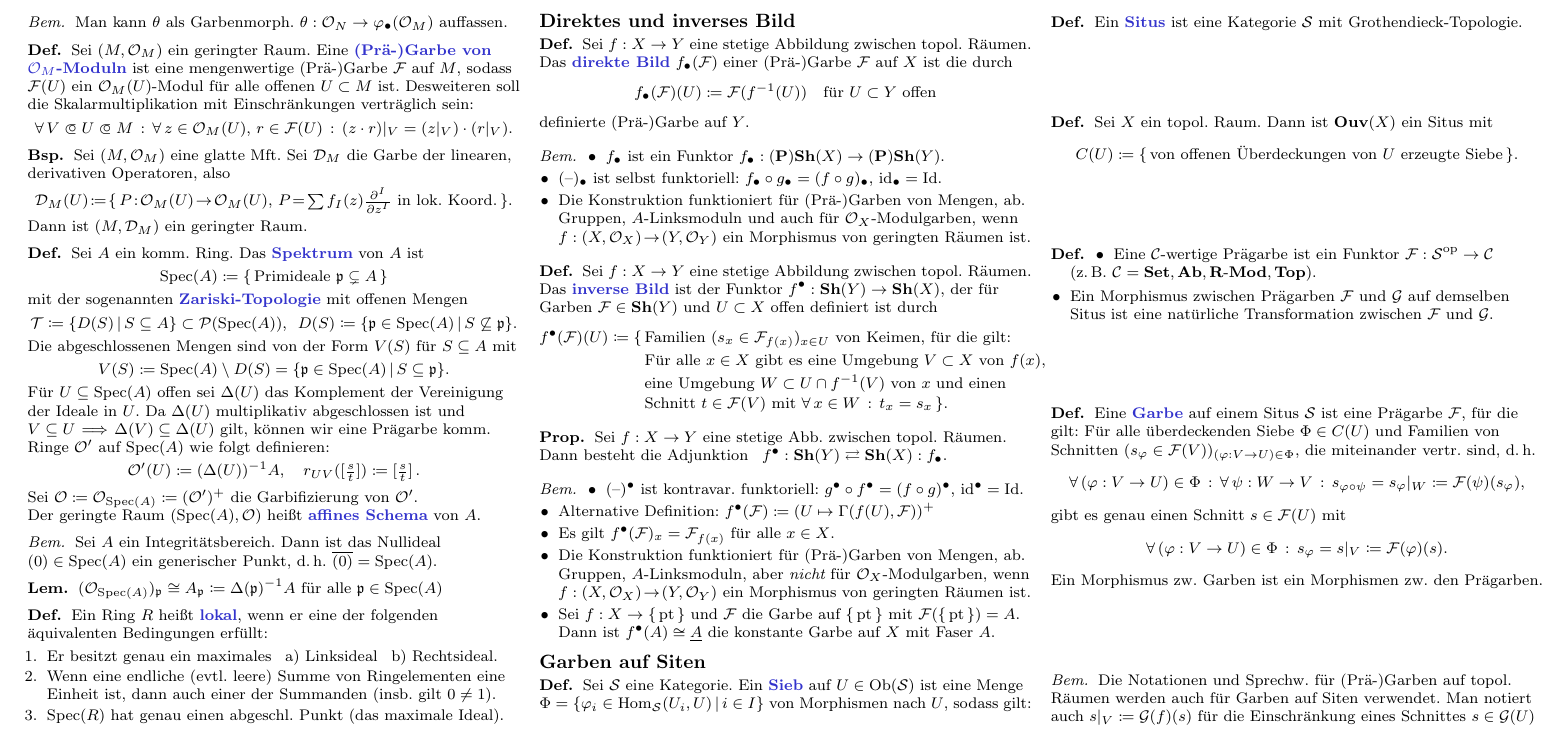
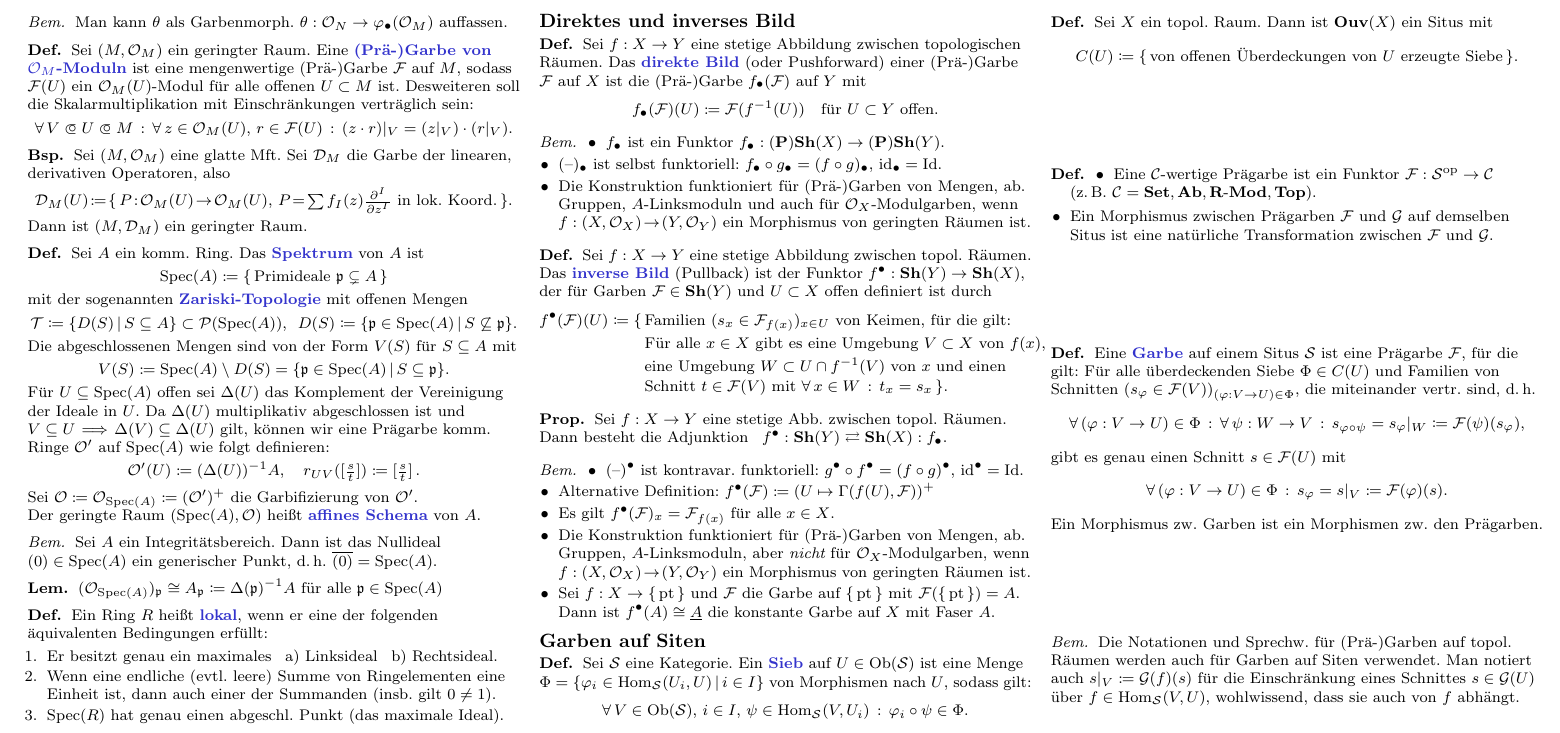
Before and after one commit to timjb/uni-spicker, a LaTeX document (homoalg.tex): part of page 6 of 11, cut so that both start at the same text. The pictures show the PDF file homoalg.pdf that the author committed with the source.

Commit message:
HomoAlg: Das direkte Bild heißt auch Pushforward, das inverse Bild Pullback

```diff
--- a/homoalg.tex
+++ b/homoalg.tex
@@ -1587,13 +1587,12 @@ Sei $\Cat$ eine Kategorie.
 
 % II.6.15
 \begin{defn}
-  Sei $f : X \to Y$ eine stetige Abbildung zwischen topol. Räumen. \\
-  Das \emph{direkte Bild} $f_\bullet(\Fais)$ einer (Prä-)Garbe $\Fais$ auf $X$ ist die durch
+  Sei $f : X \to Y$ eine stetige Abbildung zwischen topologischen Räumen.
+  Das \emph{direkte Bild} (oder Pushforward) einer (Prä-)Garbe $\Fais$ auf $X$ ist die (Prä-)Garbe $f_\bullet(\Fais)$ auf $Y$ mit
   \[
     f_\bullet(\Fais)(U) \coloneqq \Fais(f^{-1}(U)) \quad
-    \text{für $U \subset Y$ offen}
-  \]
-  definierte (Prä-)Garbe auf $Y$.
+    \text{für $U \subset Y$ offen}.
+  \]
 \end{defn}
 
 % II.6.16, ausgelassen b)
@@ -1610,7 +1609,7 @@ Sei $\Cat$ eine Kategorie.
 % II.6.17
 \begin{defn}
   Sei $f : X \to Y$ eine stetige Abbildung zwischen topol. Räumen. \\
-  Das \emph{inverse Bild} ist der Funktor $f^\bullet : \ShSet(Y) \to \ShSet(X)$, der für Garben $\Fais \in \ShSet(Y)$ und $U \subset X$ offen definiert ist durch
+  Das \emph{inverse Bild} (Pullback) ist der Funktor $f^\bullet : \ShSet(Y) \to \ShSet(X)$, der für Garben $\Fais \in \ShSet(Y)$ und $U \subset X$ offen definiert ist durch
   \begin{align*}
     f^\bullet(\Fais)(U) \coloneqq \{ \, & \text{Familien $(s_x \in \Fais_{f(x)})_{x \in U}$ von Keimen, für die gilt:} \\[-2pt]
     & \text{Für alle $x \in X$ gibt es eine Umgebung $V \subset X$ von $f(x)$,} \\[-2pt]
```
Also changed, not shown: homoalg.pdf.
